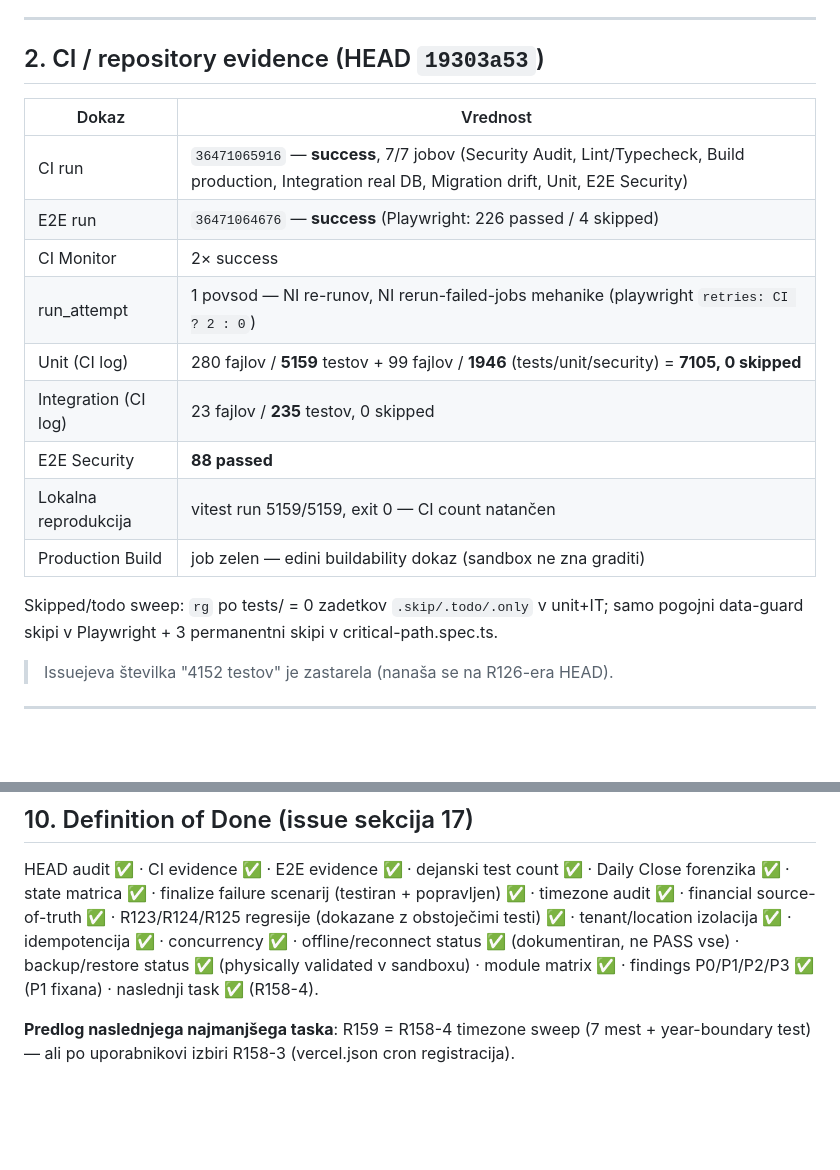
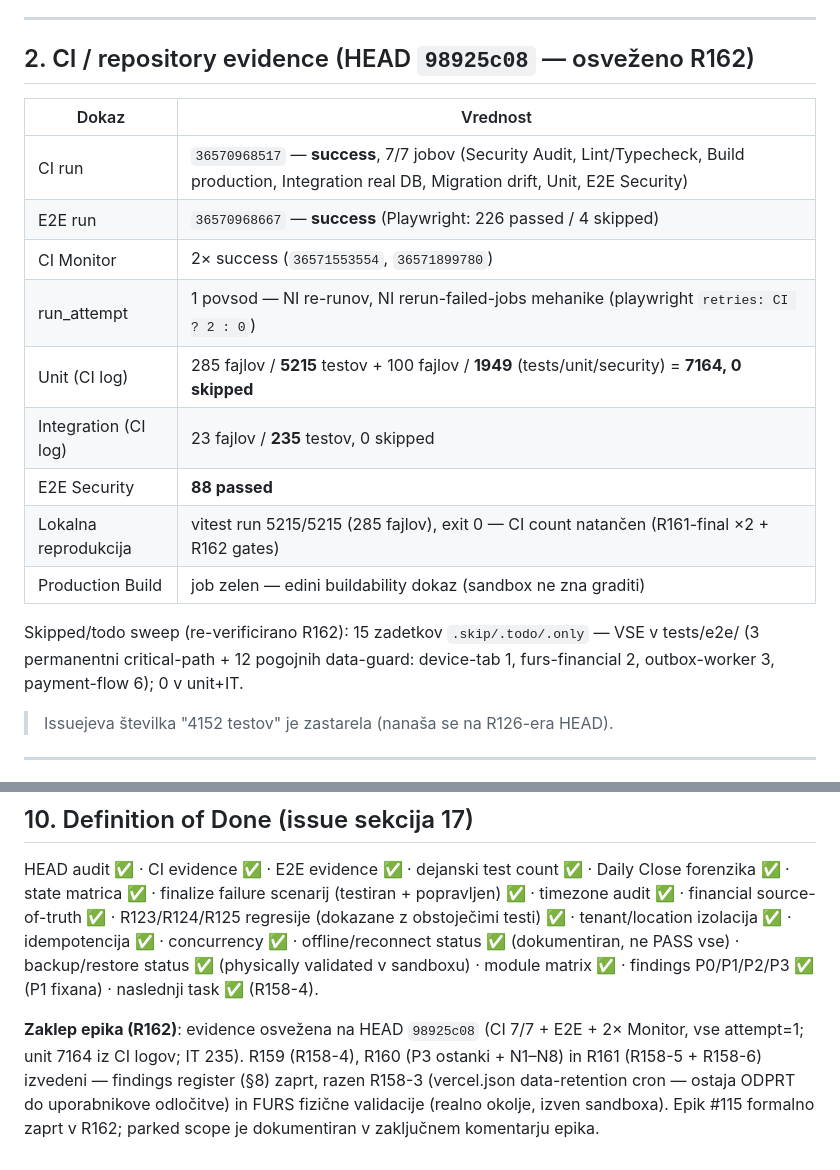
Before and after one commit to markec12345678/restaurantos, a Markdown page: docs/PRODUCTION-VALIDATION.md, 2 parts joined by grey strips. GitHub-like rendering; blank space fills up the shorter version.

Commit message:
R162: docs §2 CI evidence refresh to HEAD 98925c08 (CI run 36570968517, unit 7164 = 5215+1949, IT 235, E2E 226+4skip, sec 88) + epic closure §10

```diff
--- a/docs/PRODUCTION-VALIDATION.md
+++ b/docs/PRODUCTION-VALIDATION.md
@@ -27,22 +27,23 @@ Metodologija:
 
 ---
 
-## 2. CI / repository evidence (HEAD `19303a53`)
+## 2. CI / repository evidence (HEAD `98925c08` — osveženo R162)
 
 | Dokaz | Vrednost |
 | --- | --- |
-| CI run | `36471065916` — **success**, 7/7 jobov (Security Audit, Lint/Typecheck, Build production, Integration real DB, Migration drift, Unit, E2E Security) |
-| E2E run | `36471064676` — **success** (Playwright: 226 passed / 4 skipped) |
-| CI Monitor | 2× success |
+| CI run | `36570968517` — **success**, 7/7 jobov (Security Audit, Lint/Typecheck, Build production, Integration real DB, Migration drift, Unit, E2E Security) |
+| E2E run | `36570968667` — **success** (Playwright: 226 passed / 4 skipped) |
+| CI Monitor | 2× success (`36571553554`, `36571899780`) |
 | run_attempt | 1 povsod — NI re-runov, NI rerun-failed-jobs mehanike (playwright `retries: CI ? 2 : 0`) |
-| Unit (CI log) | 280 fajlov / **5159** testov + 99 fajlov / **1946** (tests/unit/security) = **7105, 0 skipped** |
+| Unit (CI log) | 285 fajlov / **5215** testov + 100 fajlov / **1949** (tests/unit/security) = **7164, 0 skipped** |
 | Integration (CI log) | 23 fajlov / **235** testov, 0 skipped |
 | E2E Security | **88 passed** |
-| Lokalna reprodukcija | vitest run 5159/5159, exit 0 — CI count natančen |
+| Lokalna reprodukcija | vitest run 5215/5215 (285 fajlov), exit 0 — CI count natančen (R161-final ×2 + R162 gates) |
 | Production Build | job zelen — edini buildability dokaz (sandbox ne zna graditi) |
 
-Skipped/todo sweep: `rg` po tests/ = 0 zadetkov `.skip/.todo/.only` v unit+IT; samo
-pogojni data-guard skipi v Playwright + 3 permanentni skipi v critical-path.spec.ts.
+Skipped/todo sweep (re-verificirano R162): 15 zadetkov `.skip/.todo/.only` — VSE v
+tests/e2e/ (3 permanentni critical-path + 12 pogojnih data-guard: device-tab 1,
+furs-financial 2, outbox-worker 3, payment-flow 6); 0 v unit+IT.
 
 > Issuejeva številka "4152 testov" je zastarela (nanaša se na R126-era HEAD).
 
@@ -187,5 +188,9 @@ concurrency ✅ · offline/reconnect status ✅ (dokumentiran, ne PASS vse) ·
 backup/restore status ✅ (physically validated v sandboxu) · module matrix ✅ ·
 findings P0/P1/P2/P3 ✅ (P1 fixana) · naslednji task ✅ (R158-4).
 
-**Predlog naslednjega najmanjšega taska**: R159 = R158-4 timezone sweep (7 mest +
-year-boundary test) — ali po uporabnikovi izbiri R158-3 (vercel.json cron registracija).
+**Zaklep epika (R162)**: evidence osvežena na HEAD `98925c08` (CI 7/7 + E2E + 2×
+Monitor, vse attempt=1; unit 7164 iz CI logov; IT 235). R159 (R158-4), R160 (P3
+ostanki + N1–N8) in R161 (R158-5 + R158-6) izvedeni — findings register (§8) zaprt,
+razen R158-3 (vercel.json data-retention cron — ostaja ODPRT do uporabnikove
+odločitve) in FURS fizične validacije (realno okolje, izven sandboxa). Epik #115
+formalno zaprt v R162; parked scope je dokumentiran v zaključnem komentarju epika.
```
